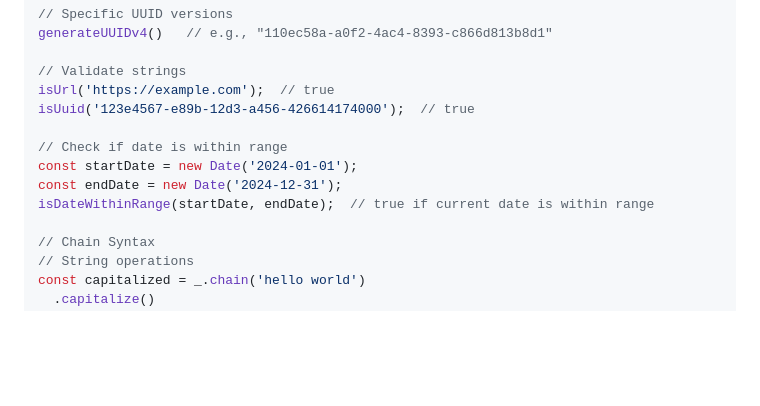
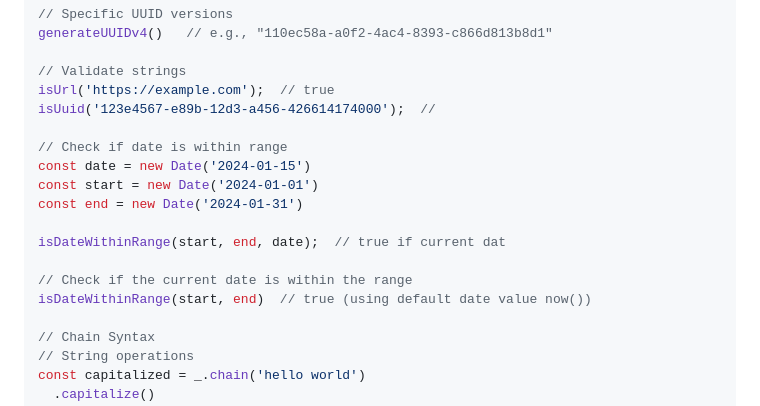
Before and after one commit to dev-rhynel/camote-utils, a Markdown page: README.md, the part around the change. Drawn GitHub-style; blank space fills up the shorter version.

```diff
--- a/README.md
+++ b/README.md
@@ -75,12 +75,17 @@ generateUUIDv4()   // e.g., "110ec58a-a0f2-4ac4-8393-c866d813b8d1"
 
 // Validate strings
 isUrl('https://example.com');  // true
-isUuid('123e4567-e89b-12d3-a456-426614174000');  // true
+isUuid('123e4567-e89b-12d3-a456-426614174000');  //
 
 // Check if date is within range
-const startDate = new Date('2024-01-01');
-const endDate = new Date('2024-12-31');
-isDateWithinRange(startDate, endDate);  // true if current date is within range
+const date = new Date('2024-01-15')
+const start = new Date('2024-01-01')
+const end = new Date('2024-01-31')
+
+isDateWithinRange(start, end, date);  // true if current dat
+
+// Check if the current date is within the range
+isDateWithinRange(start, end)  // true (using default date value now())
 
 // Chain Syntax
 // String operations
```
